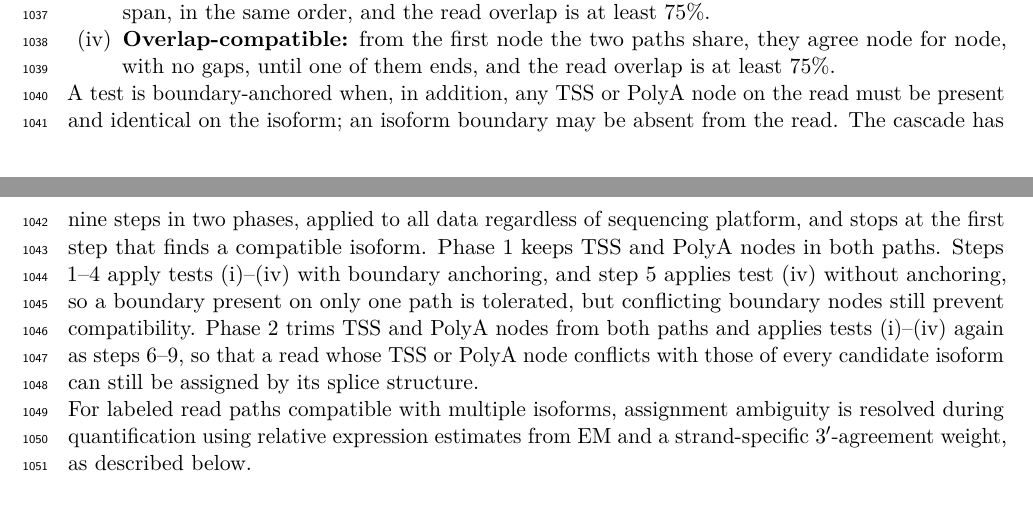
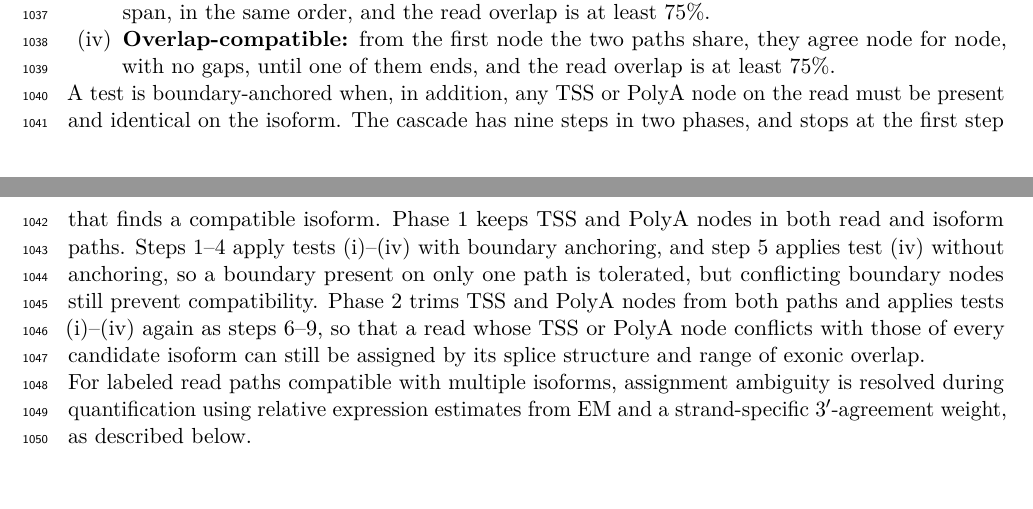
Before and after one commit to MethodsDev/LRAA-paper-LaTeX, a LaTeX document (main.tex, which reads sections/methods.tex): two parts of pages 32 and 33 of 74, joined at a grey line, cut so that both start at the same text. Compiled offline with pdfLaTeX.

Commit message:
Updates from Overleaf

```diff
--- a/sections/methods.tex
+++ b/sections/methods.tex
@@ -108,7 +108,7 @@ LRAA uses four compatibility tests, listed from most to least stringent. Two of
   \textbf{Overlap-compatible:} from the first node the two paths share, they agree node for node, with no gaps, until one of them ends, and the read overlap is at least 75\%.
 \end{enumerate}
 
-A test is boundary-anchored when, in addition, any TSS or PolyA node on the read must be present and identical on the isoform; an isoform boundary may be absent from the read. The cascade has nine steps in two phases, applied to all data regardless of sequencing platform, and stops at the first step that finds a compatible isoform. Phase 1 keeps TSS and PolyA nodes in both paths. Steps 1--4 apply tests (i)--(iv) with boundary anchoring, and step 5 applies test (iv) without anchoring, so a boundary present on only one path is tolerated, but conflicting boundary nodes still prevent compatibility. Phase 2 trims TSS and PolyA nodes from both paths and applies tests (i)--(iv) again as steps 6--9, so that a read whose TSS or PolyA node conflicts with those of every candidate isoform can still be assigned by its splice structure.
+A test is boundary-anchored when, in addition, any TSS or PolyA node on the read must be present and identical on the isoform. The cascade has nine steps in two phases, and stops at the first step that finds a compatible isoform. Phase 1 keeps TSS and PolyA nodes in both read and isoform paths. Steps 1--4 apply tests (i)--(iv) with boundary anchoring, and step 5 applies test (iv) without anchoring, so a boundary present on only one path is tolerated, but conflicting boundary nodes still prevent compatibility. Phase 2 trims TSS and PolyA nodes from both paths and applies tests (i)--(iv) again as steps 6--9, so that a read whose TSS or PolyA node conflicts with those of every candidate isoform can still be assigned by its splice structure and range of exonic overlap.
 
 For labeled read paths compatible with multiple isoforms, assignment ambiguity is resolved during quantification using relative expression estimates from EM and a strand-specific 3′-agreement weight, as described below.
 
```
